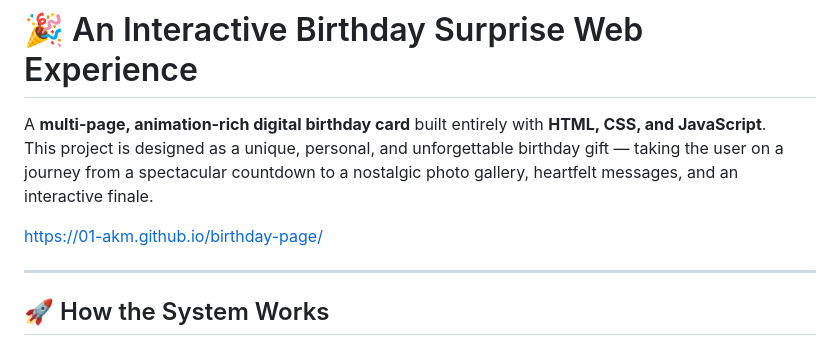
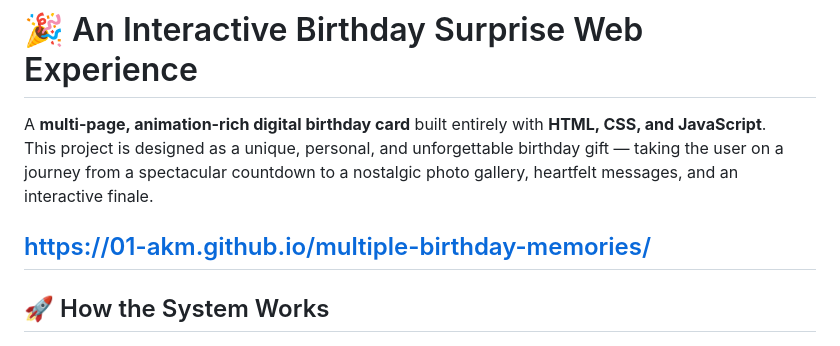
Before and after one commit to 01-akm/birthday-page, a Markdown page: README.md, the part around the change. Rendered like a GitHub page.

```diff
--- a/README.md
+++ b/README.md
@@ -3,8 +3,7 @@
 A **multi-page, animation-rich digital birthday card** built entirely with **HTML, CSS, and JavaScript**.
 This project is designed as a unique, personal, and unforgettable birthday gift — taking the user on a journey from a spectacular countdown to a nostalgic photo gallery, heartfelt messages, and an interactive finale.
 
-https://01-akm.github.io/birthday-page/
-
+https://01-akm.github.io/multiple-birthday-memories/
 ---
 
 ## 🚀 How the System Works
```
